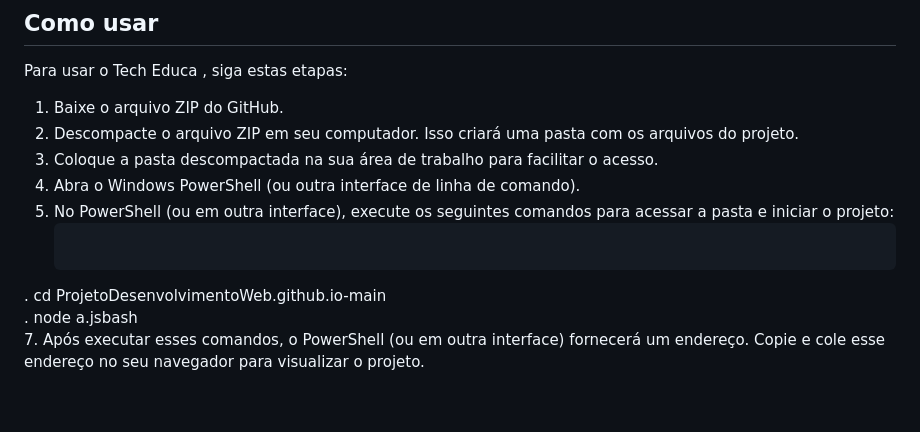
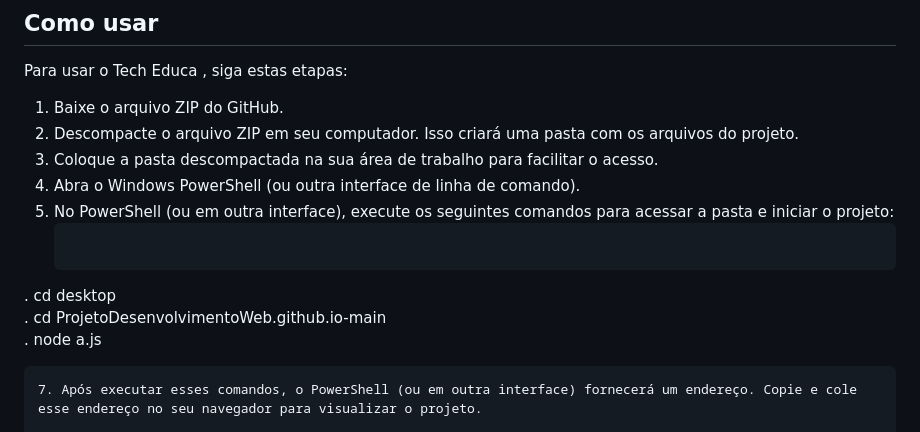
Before and after one commit to EduardoCECS/ProjetoDesenvolvimentoWeb.github.io, a Markdown page: README.md, the part around the change. Drawn GitHub-style; blank space fills up the shorter version.

````diff
--- a/README.md
+++ b/README.md
@@ -45,9 +45,11 @@ Para usar o Tech Educa , siga estas etapas:
 3. Coloque a pasta descompactada na sua área de trabalho para facilitar o acesso.
 4. Abra o Windows PowerShell (ou outra interface de linha de comando).
 5. No PowerShell (ou em outra interface), execute os seguintes comandos para acessar a pasta e iniciar o projeto:
-   ``` . cd desktop
+   ```
+  . cd desktop
   . cd ProjetoDesenvolvimentoWeb.github.io-main
-  . node a.jsbash
+  . node a.js
+  ```
 7. Após executar esses comandos, o PowerShell (ou em outra interface) fornecerá um endereço. Copie e cole esse endereço no seu navegador para visualizar o projeto.
 
 -------------------------------------------------------------------------------------------------------------------------------------------------------------------------------------------
````
